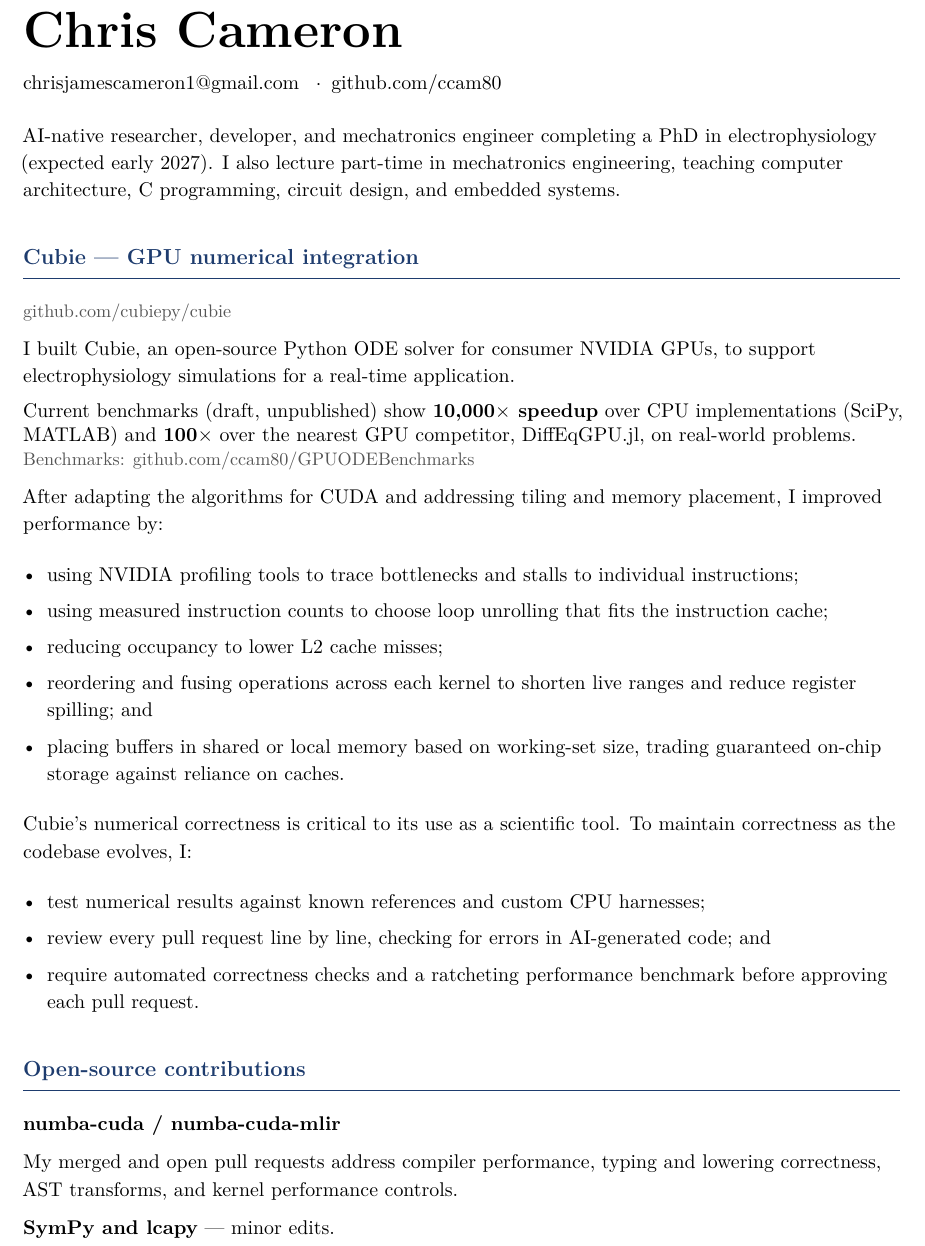
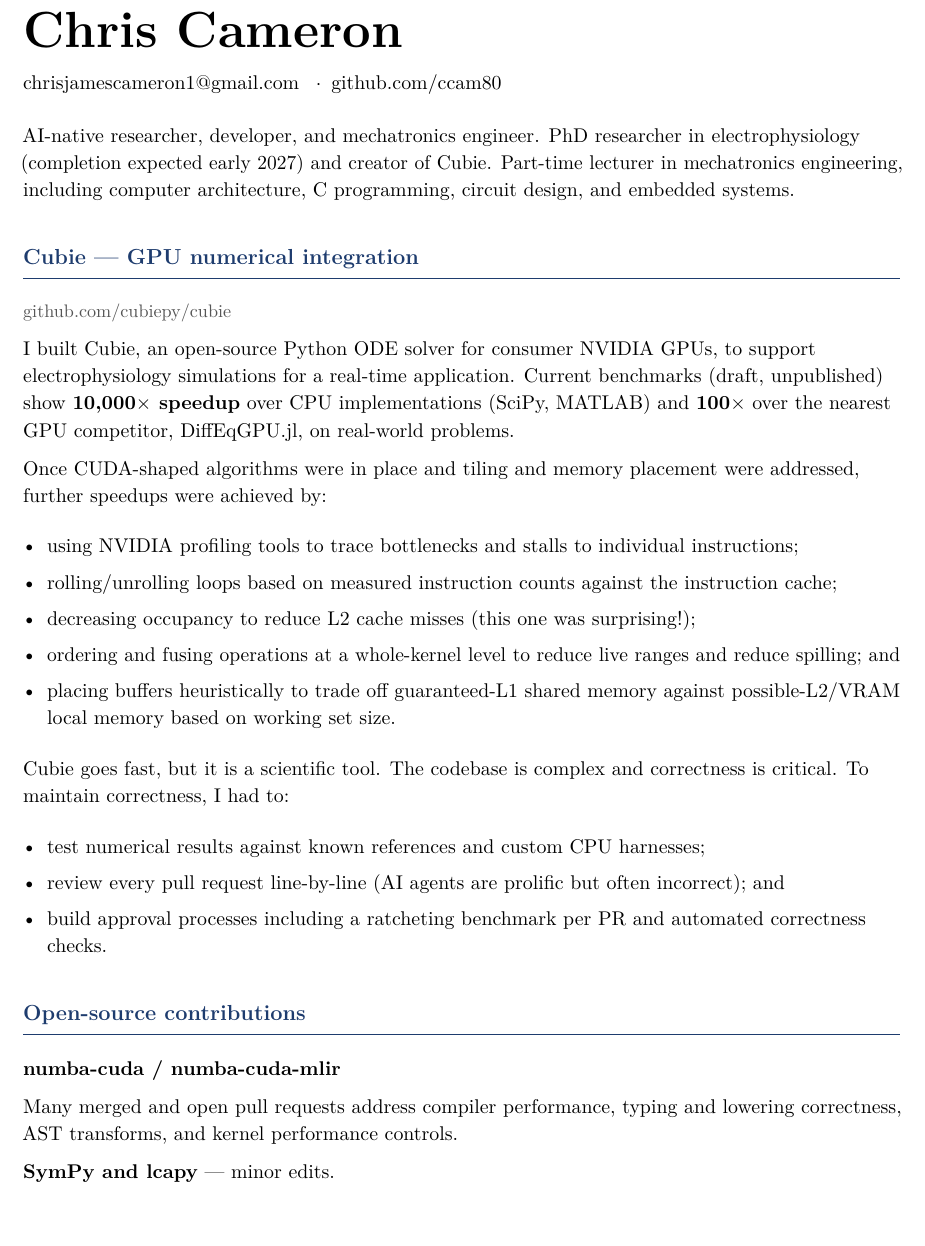
Before and after one commit to ccam80/anthology_work_top, a LaTeX CV (resume/Chris Cameron - Anthology resume.tex): part of the page, cut so that both start at the same text. Compiled offline with pdfLaTeX.

Commit message:
docs: Anthology resume retains author wording and application filename

```diff
--- a/resume/resume-review.tex
+++ b/resume/Chris Cameron - Anthology resume.tex
@@ -10,7 +10,7 @@
 \usepackage{xcolor}
 \usepackage[hidelinks]{hyperref}
 \usepackage{microtype}
-\hypersetup{pdftitle={Chris Cameron - CV review},pdfauthor={Chris Cameron}}
+\hypersetup{pdftitle={Chris Cameron - Anthology resume},pdfauthor={Chris Cameron}}
 
 \definecolor{accent}{RGB}{30,60,110}
 \definecolor{muted}{RGB}{85,85,85}
@@ -35,49 +35,44 @@
 \href{https://github.com/ccam80}{github.com/ccam80}
 
 \vspace{8pt}
-AI-native researcher, developer, and mechatronics engineer completing a PhD
-in electrophysiology (expected early 2027). I also lecture part-time in
-mechatronics engineering, teaching computer architecture, C programming,
+AI-native researcher, developer, and mechatronics engineer. PhD researcher
+in electrophysiology (completion expected early 2027) and creator of Cubie.
+Part-time lecturer in mechatronics engineering, including computer architecture, C programming,
 circuit design, and embedded systems.
 
 \section{Cubie --- GPU numerical integration}
 {\small\color{muted}\href{https://github.com/cubiepy/cubie}{github.com/cubiepy/cubie}\par}
 I built Cubie, an open-source Python ODE solver for consumer NVIDIA GPUs, to support
-electrophysiology simulations for a real-time application.
-
-Current benchmarks (draft, unpublished) show \textbf{10,000$\times$ speedup}
+electrophysiology simulations for a real-time application. Current benchmarks
+(draft, unpublished) show \textbf{10,000$\times$ speedup}
 over CPU implementations (SciPy, MATLAB) and \textbf{100$\times$}
 over the nearest GPU competitor, DiffEqGPU.jl, on real-world problems.
-{\small\color{muted}\href{https://github.com/ccam80/GPUODEBenchmarks}{Benchmarks: github.com/ccam80/GPUODEBenchmarks}\par}
 
-After adapting the algorithms for CUDA and addressing tiling and memory
-placement, I improved performance by:
+Once CUDA-shaped algorithms were in place and tiling and memory placement
+were addressed, further speedups were achieved by:
 
 \begin{itemize}
   \item using NVIDIA profiling tools to trace bottlenecks and stalls
     to individual instructions;
-  \item using measured instruction counts to choose loop unrolling
-    that fits the instruction cache;
-  \item reducing occupancy to lower L2 cache misses;
-  \item reordering and fusing operations across each kernel to shorten
-    live ranges and reduce register spilling; and
-  \item placing buffers in shared or local memory based on working-set size,
-    trading guaranteed on-chip storage against reliance on caches.
+  \item rolling/unrolling loops based on measured instruction counts against the instruction cache;
+  \item decreasing occupancy to reduce L2 cache misses (this one was surprising!);
+  \item ordering and fusing operations at a whole-kernel level to reduce live ranges and reduce spilling; and
+  \item placing buffers heuristically to trade off guaranteed-L1 shared memory
+    against possible-L2/VRAM local memory based on working set size.
 \end{itemize}
 
-Cubie's numerical correctness is critical to its use as a scientific tool.
-To maintain correctness as the codebase evolves, I:
+Cubie goes fast, but it is a scientific tool. The codebase is complex and correctness is critical.
+To maintain correctness, I had to:
 
 \begin{itemize}
   \item test numerical results against known references and custom CPU harnesses;
-  \item review every pull request line by line, checking for errors in AI-generated code; and
-  \item require automated correctness checks and a ratcheting performance benchmark
-    before approving each pull request.
+  \item review every pull request line-by-line (AI agents are prolific but often incorrect); and
+  \item build approval processes including a ratcheting benchmark per PR and automated correctness checks.
 \end{itemize}
 
 \section{Open-source contributions}
 \textbf{numba-cuda / numba-cuda-mlir}\par
-My merged and open pull requests address compiler performance, typing and
+Many merged and open pull requests address compiler performance, typing and
 lowering correctness, AST transforms, and kernel performance controls.
 
 \textbf{SymPy and lcapy} --- minor edits.
```
Also changed, not shown: resume/Chris Cameron - Anthology resume.pdf (added), resume/resume-review.pdf (deleted), resume/Chris Cameron - Anthology resume.tex (2 more changed lines).
